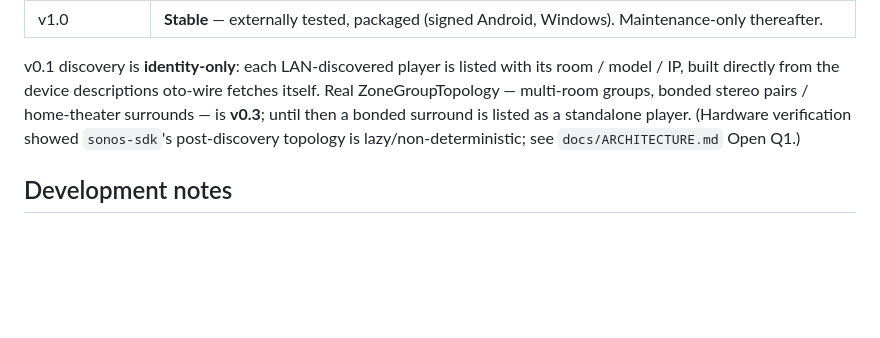
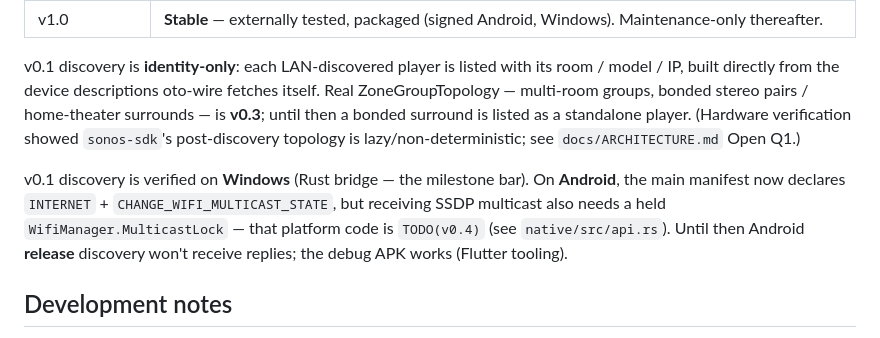
Before and after one commit to Oszkar/oto, a Markdown page: README.md, the part around the change. Drawn GitHub-style; blank space fills up the shorter version.

```diff
--- a/README.md
+++ b/README.md
@@ -160,6 +160,13 @@ bonded surround is listed as a standalone player. (Hardware verification
 showed `sonos-sdk`'s post-discovery topology is lazy/non-deterministic;
 see `docs/ARCHITECTURE.md` Open Q1.)
 
+v0.1 discovery is verified on **Windows** (Rust bridge — the milestone
+bar). On **Android**, the main manifest now declares `INTERNET` +
+`CHANGE_WIFI_MULTICAST_STATE`, but receiving SSDP multicast also needs a
+held `WifiManager.MulticastLock` — that platform code is `TODO(v0.4)`
+(see `native/src/api.rs`). Until then Android **release** discovery
+won't receive replies; the debug APK works (Flutter tooling).
+
 ## Development notes
 
 - State management on the Dart side is **Riverpod 3 with codegen**. Define
```
Also changed, not shown: docs/ARCHITECTURE.md (+8 -0 lines).
